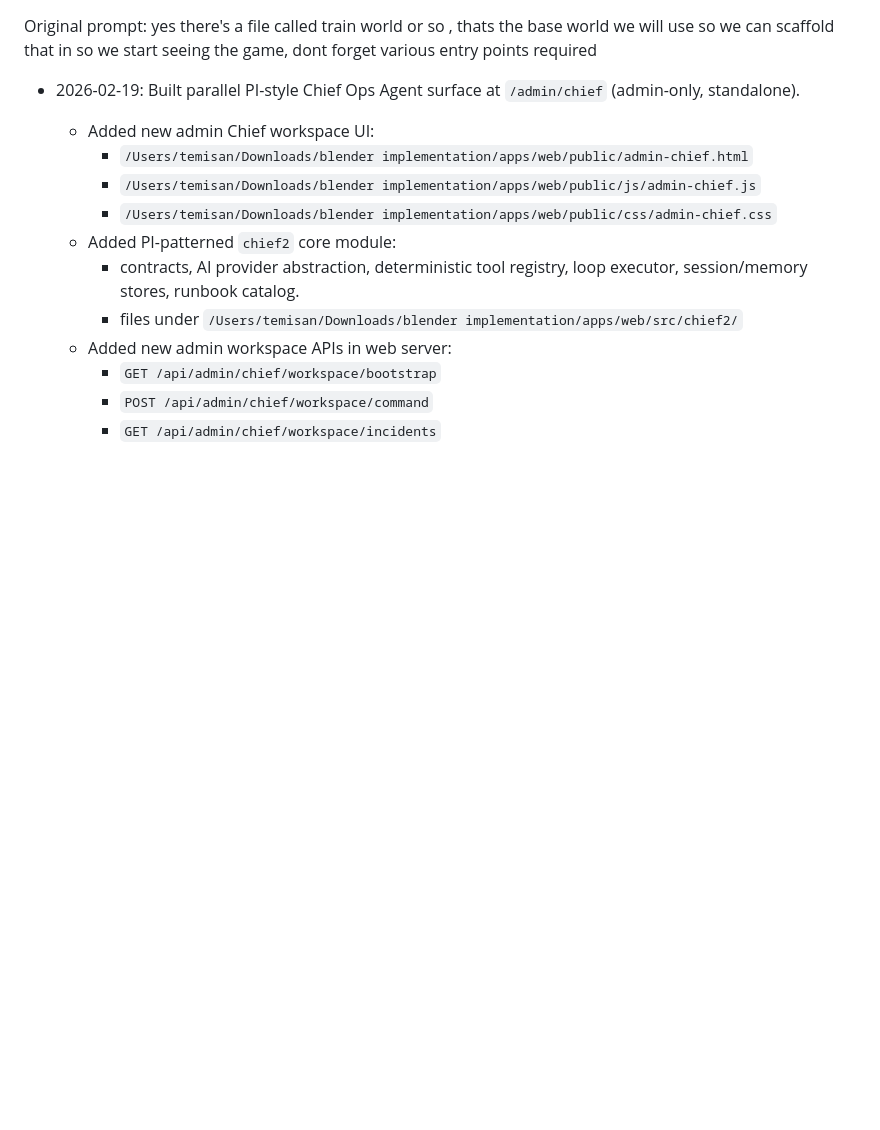
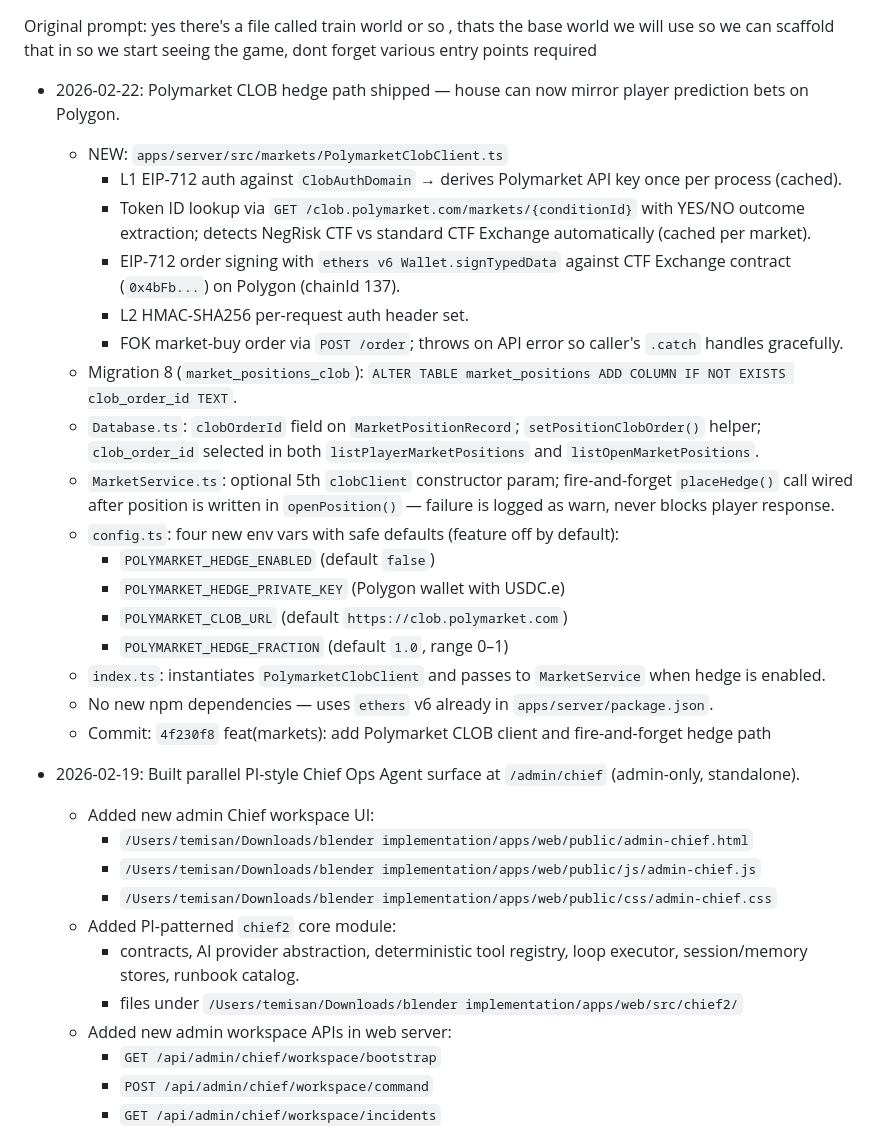
Before and after one commit to temisangerrard/autonomous-arena-scaffold, a Markdown page: progress.md, the part around one of its changes. Drawn GitHub-style; blank space fills up the shorter version.

Commit message:
docs: update progress.md and collaboration.md for CLOB hedge ship
Co-Authored-By: Claude Sonnet 4.6 <noreply@anthropic.com>

```diff
--- a/progress.md
+++ b/progress.md
@@ -1,4 +1,23 @@
 Original prompt: yes there's a file called train world or so , thats the base world we will use so we can scaffold that in so we start seeing the game, dont forget various entry points required
+
+- 2026-02-22: Polymarket CLOB hedge path shipped — house can now mirror player prediction bets on Polygon.
+  - NEW: `apps/server/src/markets/PolymarketClobClient.ts`
+    - L1 EIP-712 auth against `ClobAuthDomain` → derives Polymarket API key once per process (cached).
+    - Token ID lookup via `GET /clob.polymarket.com/markets/{conditionId}` with YES/NO outcome extraction; detects NegRisk CTF vs standard CTF Exchange automatically (cached per market).
+    - EIP-712 order signing with `ethers v6 Wallet.signTypedData` against CTF Exchange contract (`0x4bFb...`) on Polygon (chainId 137).
+    - L2 HMAC-SHA256 per-request auth header set.
+    - FOK market-buy order via `POST /order`; throws on API error so caller's `.catch` handles gracefully.
+  - Migration 8 (`market_positions_clob`): `ALTER TABLE market_positions ADD COLUMN IF NOT EXISTS clob_order_id TEXT`.
+  - `Database.ts`: `clobOrderId` field on `MarketPositionRecord`; `setPositionClobOrder()` helper; `clob_order_id` selected in both `listPlayerMarketPositions` and `listOpenMarketPositions`.
+  - `MarketService.ts`: optional 5th `clobClient` constructor param; fire-and-forget `placeHedge()` call wired after position is written in `openPosition()` — failure is logged as warn, never blocks player response.
+  - `config.ts`: four new env vars with safe defaults (feature off by default):
+    - `POLYMARKET_HEDGE_ENABLED` (default `false`)
+    - `POLYMARKET_HEDGE_PRIVATE_KEY` (Polygon wallet with USDC.e)
+    - `POLYMARKET_CLOB_URL` (default `https://clob.polymarket.com`)
+    - `POLYMARKET_HEDGE_FRACTION` (default `1.0`, range 0–1)
+  - `index.ts`: instantiates `PolymarketClobClient` and passes to `MarketService` when hedge is enabled.
+  - No new npm dependencies — uses `ethers` v6 already in `apps/server/package.json`.
+  - Commit: `4f230f8` feat(markets): add Polymarket CLOB client and fire-and-forget hedge path
 
 - 2026-02-19: Built parallel PI-style Chief Ops Agent surface at `/admin/chief` (admin-only, standalone).
   - Added new admin Chief workspace UI:
```
Also changed, not shown: other parts of progress.md (+14 -0 lines), collaboration.md (added, +46 -0 lines).
